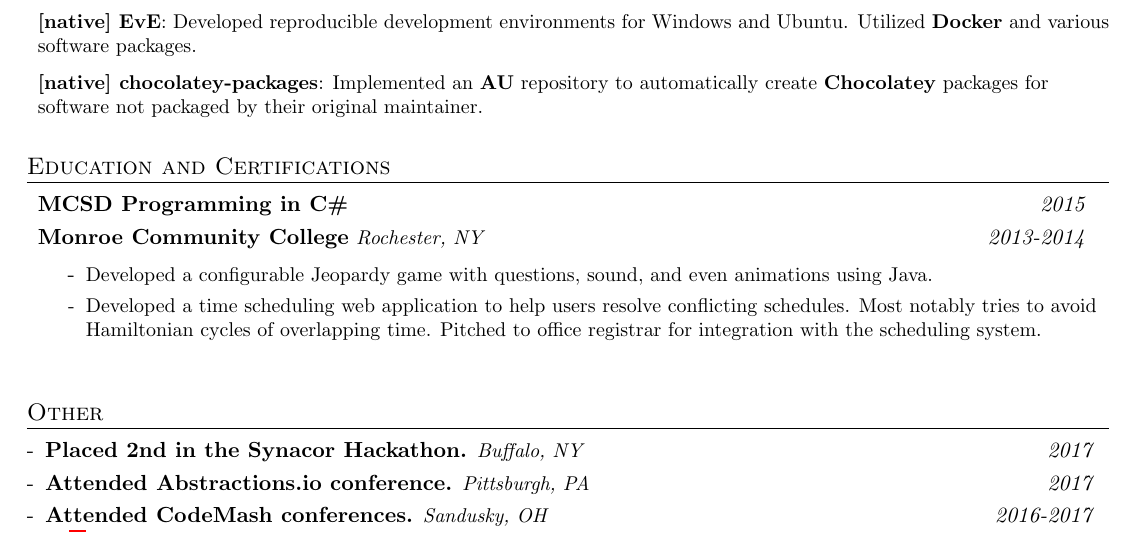
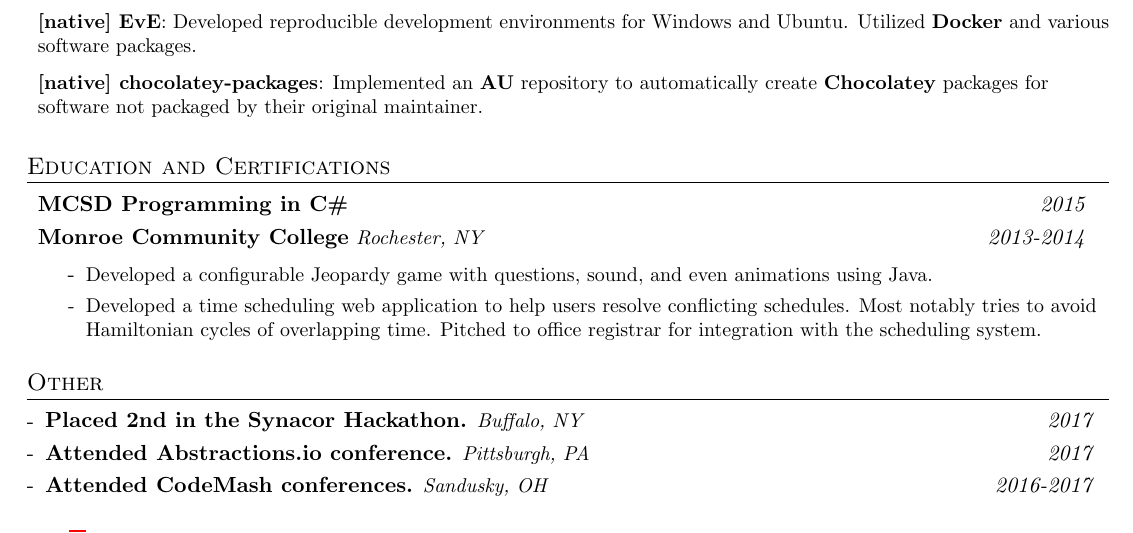
Before and after one commit to Nate-Wilkins/about, a LaTeX CV (resume.tex): part of page 2 of 2, cut so that both start at the same text. Compiled offline with pdfLaTeX.

Commit message:
<b:resume> should be spaced

```diff
--- a/resume.tex
+++ b/resume.tex
@@ -108,7 +108,7 @@
       \textbf{#1} \textit{\small#2} & \textit{#3} \\
     \end{tabular*}\vspace{-5pt}
 }
-\newcommand{\rEduListEnd}{\end{itemize}\vspace{-5pt}}
+\newcommand{\rEduListEnd}{\end{itemize}\vspace{-20pt}}
 
 % \rOther*
 \newcommand{\rOtherListStart}{\begin{itemize}[leftmargin=*,label={-}]}
@@ -117,7 +117,7 @@
     \begin{tabular*}{0.97\textwidth}{l@{\extracolsep{\fill}}r}
     \textbf{#1} \textit{\small#2} & \textit{#3} \\
   \end{tabular*}\vspace{-5pt}}
-\newcommand{\rOtherListEnd}{\end{itemize}\vspace{-5pt}}
+\newcommand{\rOtherListEnd}{\end{itemize}\vspace{10pt}}
 
 % \labelitemii
 \renewcommand{\labelitemii}{$\circ$}
```
